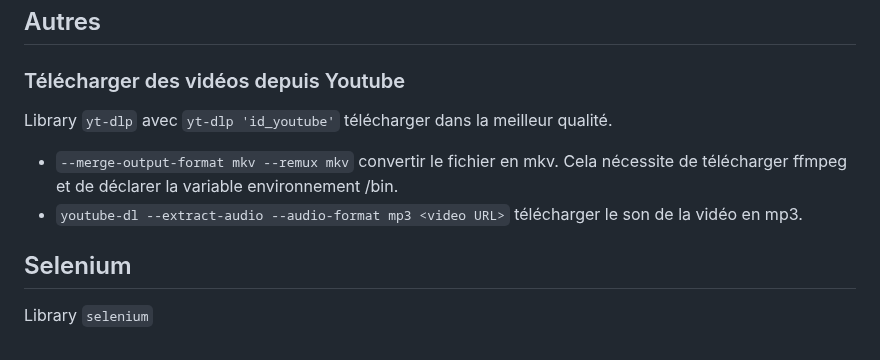
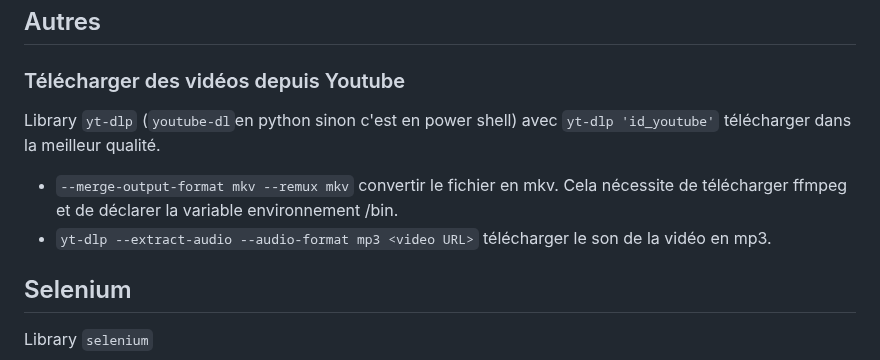
Before and after one commit to gdemare/gdemare.github.io, a Markdown page: aide-memoire/programming/python_py.md, the part around the change. Rendered like a GitHub page.

```diff
--- a/aide-memoire/programming/python_py.md
+++ b/aide-memoire/programming/python_py.md
@@ -561,9 +561,9 @@ ou `.askopenfilename()`
 
 ### Télécharger des vidéos depuis Youtube
 
-Library `yt-dlp` avec `yt-dlp 'id_youtube'` télécharger dans la meilleur qualité.
+Library `yt-dlp` (`youtube-dl`en python sinon c'est en power shell) avec `yt-dlp 'id_youtube'` télécharger dans la meilleur qualité.
 * `--merge-output-format mkv --remux mkv` convertir le fichier en mkv. Cela nécessite de télécharger ffmpeg et de déclarer la variable environnement /bin.
-* `youtube-dl --extract-audio --audio-format mp3 <video URL>` télécharger le son de la vidéo en mp3.
+* `yt-dlp --extract-audio --audio-format mp3 <video URL>` télécharger le son de la vidéo en mp3.
 
 ## Selenium
 
```
